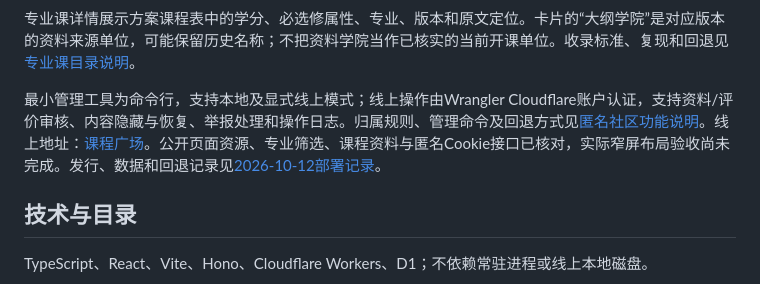
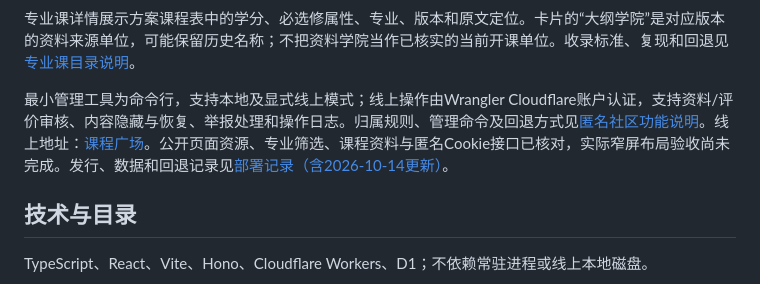
Before and after one commit to Karmeston/rateYourProfCSU, a Markdown page: README.md, the part around the change. Drawn GitHub-style.

```diff
--- a/README.md
+++ b/README.md
@@ -12,7 +12,7 @@
 
 专业课详情展示方案课程表中的学分、必选修属性、专业、版本和原文定位。卡片的“大纲学院”是对应版本的资料来源单位，可能保留历史名称；不把资料学院当作已核实的当前开课单位。收录标准、复现和回退见 [专业课目录说明](docs/major-catalog.md)。
 
-最小管理工具为命令行，支持本地及显式线上模式；线上操作由Wrangler Cloudflare账户认证，支持资料/评价审核、内容隐藏与恢复、举报处理和操作日志。归属规则、管理命令及回退方式见[匿名社区功能说明](docs/community-features.md)。线上地址：[课程广场](https://rate-your-prof-csu.karmeston.workers.dev/#/courses)。公开页面资源、专业筛选、课程资料与匿名Cookie接口已核对，实际窄屏布局验收尚未完成。发行、数据和回退记录见[2026-10-12部署记录](docs/deployment-20261012.md)。
+最小管理工具为命令行，支持本地及显式线上模式；线上操作由Wrangler Cloudflare账户认证，支持资料/评价审核、内容隐藏与恢复、举报处理和操作日志。归属规则、管理命令及回退方式见[匿名社区功能说明](docs/community-features.md)。线上地址：[课程广场](https://rate-your-prof-csu.karmeston.workers.dev/#/courses)。公开页面资源、专业筛选、课程资料与匿名Cookie接口已核对，实际窄屏布局验收尚未完成。发行、数据和回退记录见[部署记录（含2026-10-14更新）](docs/deployment-20261012.md)。
 
 ## 技术与目录
 
```
Also changed, not shown: docs/deployment-20261012.md (+8 -0 lines).
